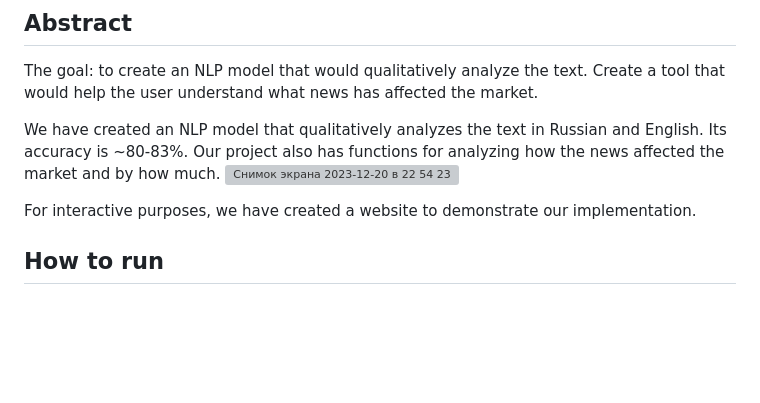
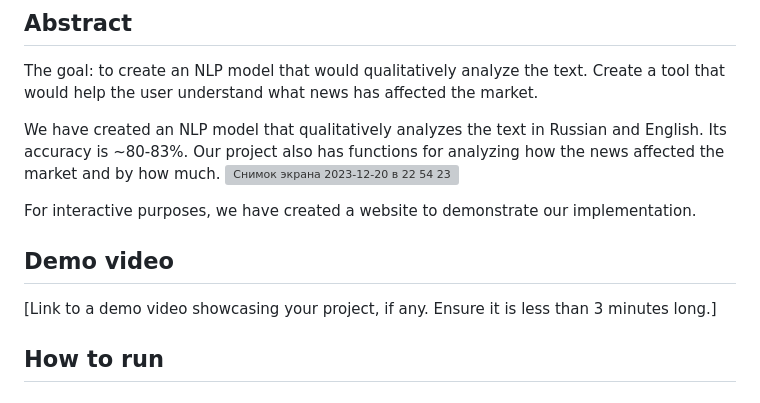
Before and after one commit to Futur1stXD/NewsAnalysis, a Markdown page: README.md, the part around the change. GitHub-like rendering; blank space fills up the shorter version; grey boxes are pictures that could not be loaded.

```diff
--- a/README.md
+++ b/README.md
@@ -27,7 +27,9 @@ We have created an NLP model that qualitatively analyzes the text in Russian and
 
 For interactive purposes, we have created a website to demonstrate our implementation.
 
+## Demo video
 
+[Link to a demo video showcasing your project, if any. Ensure it is less than 3 minutes long.]
 
 ## How to run
 
```
